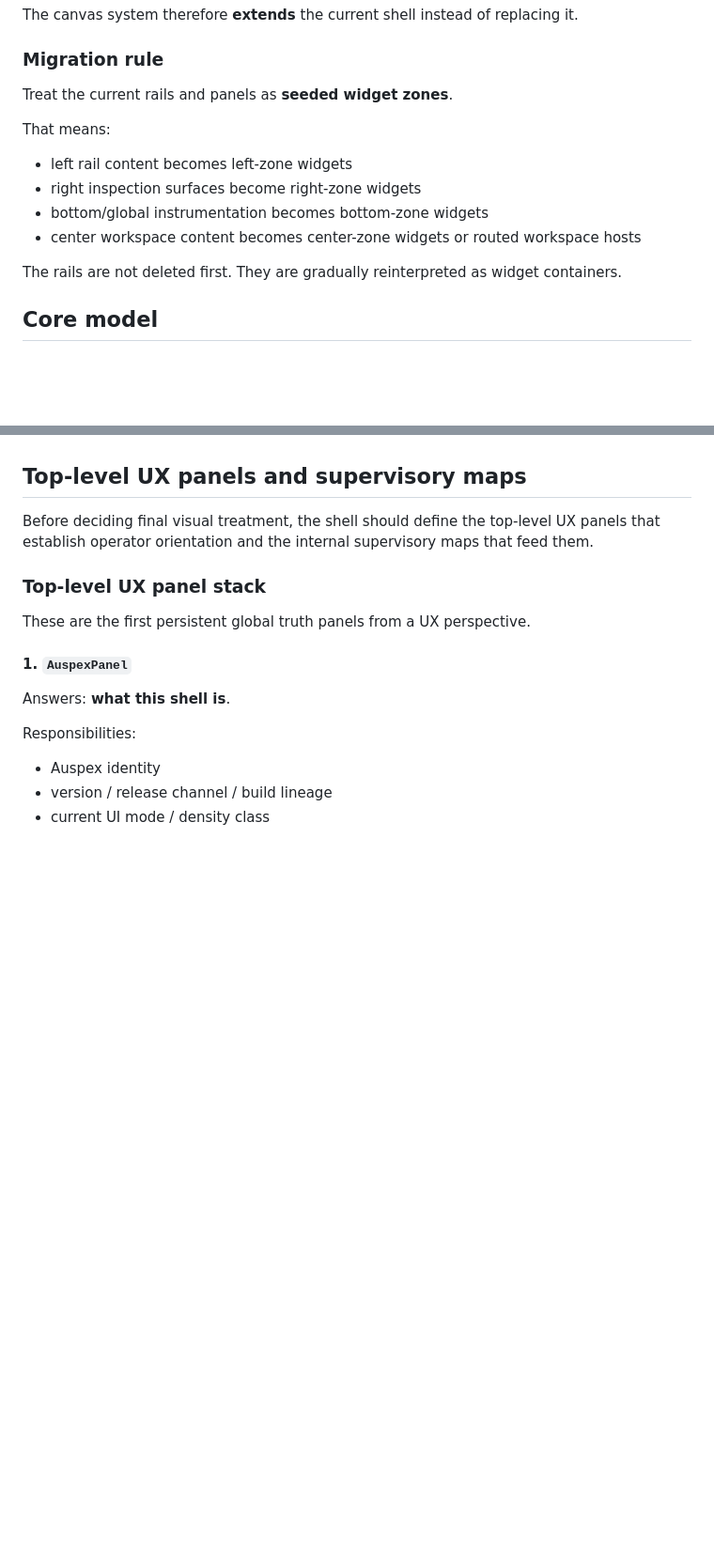
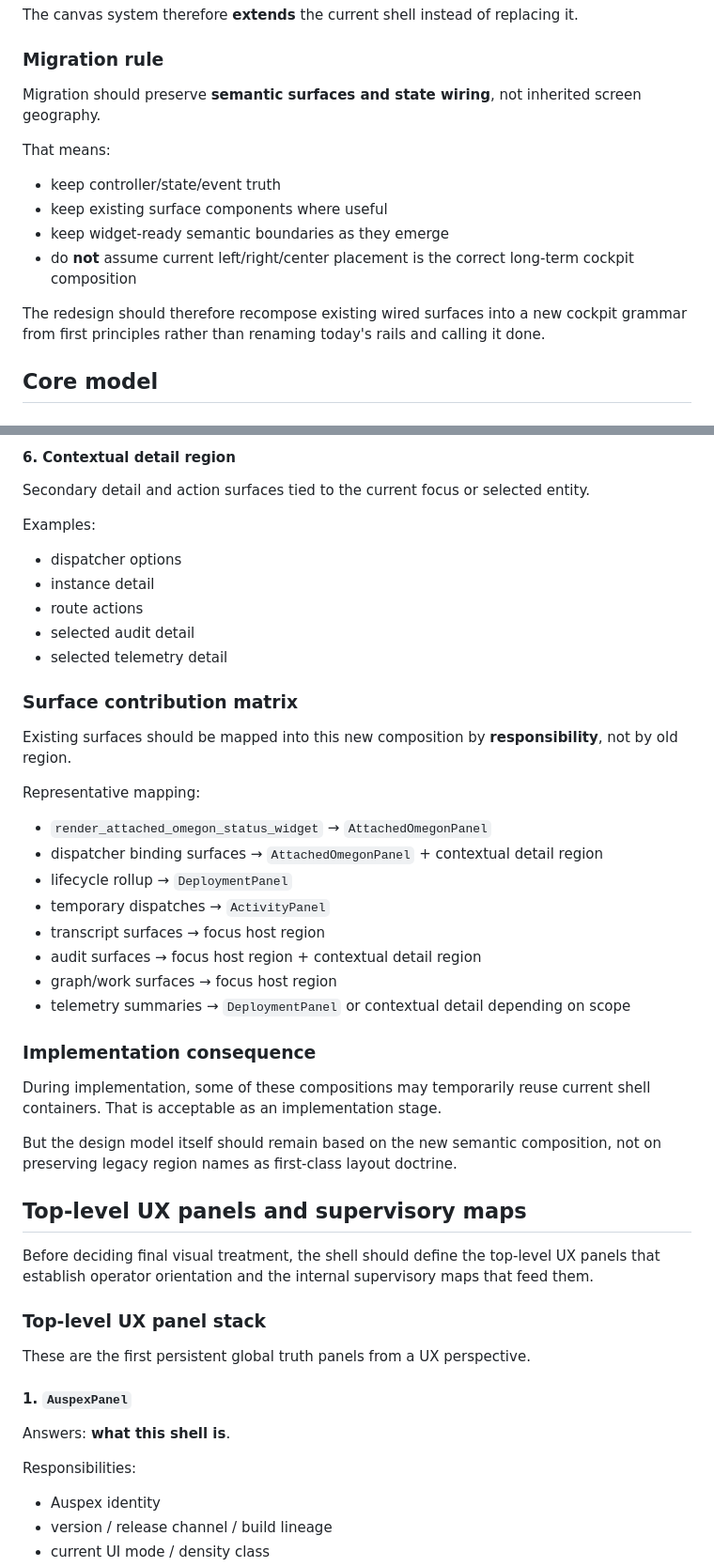
Before and after one commit to styrene-lab/auspex, a Markdown page: docs/auspex-live-canvas-widget-system.md, 2 parts joined by grey strips. Shown at 94% size. Drawn GitHub-style; blank space fills up the shorter version.

Commit message:
docs(canvas): reject inherited shell geography

```diff
--- a/docs/auspex-live-canvas-widget-system.md
+++ b/docs/auspex-live-canvas-widget-system.md
@@ -64,15 +64,15 @@ The canvas system therefore **extends** the current shell instead of replacing i
 
 ### Migration rule
 
-Treat the current rails and panels as **seeded widget zones**.
+Migration should preserve **semantic surfaces and state wiring**, not inherited screen geography.
 
 That means:
-- left rail content becomes left-zone widgets
-- right inspection surfaces become right-zone widgets
-- bottom/global instrumentation becomes bottom-zone widgets
-- center workspace content becomes center-zone widgets or routed workspace hosts
+- keep controller/state/event truth
+- keep existing surface components where useful
+- keep widget-ready semantic boundaries as they emerge
+- do **not** assume current left/right/center placement is the correct long-term cockpit composition
 
-The rails are not deleted first. They are gradually reinterpreted as widget containers.
+The redesign should therefore recompose existing wired surfaces into a new cockpit grammar from first principles rather than renaming today's rails and calling it done.
 
 ## Core model
 
@@ -1095,3 +1157,33 @@ In other words: define the semantic surface first, then decide how it is rendere
+#### 6. Contextual detail region
+Secondary detail and action surfaces tied to the current focus or selected entity.
+
+Examples:
+- dispatcher options
+- instance detail
+- route actions
+- selected audit detail
+- selected telemetry detail
+
+### Surface contribution matrix
+
+Existing surfaces should be mapped into this new composition by **responsibility**, not by old region.
+
+Representative mapping:
+- `render_attached_omegon_status_widget` → `AttachedOmegonPanel`
+- dispatcher binding surfaces → `AttachedOmegonPanel` + contextual detail region
+- lifecycle rollup → `DeploymentPanel`
+- temporary dispatches → `ActivityPanel`
+- transcript surfaces → focus host region
+- audit surfaces → focus host region + contextual detail region
+- graph/work surfaces → focus host region
+- telemetry summaries → `DeploymentPanel` or contextual detail depending on scope
+
+### Implementation consequence
+
+During implementation, some of these compositions may temporarily reuse current shell containers. That is acceptable as an implementation stage.
+
+But the design model itself should remain based on the new semantic composition, not on preserving legacy region names as first-class layout doctrine.
+
 ## Top-level UX panels and supervisory maps
 
 Before deciding final visual treatment, the shell should define the top-level UX panels that establish operator orientation and the internal supervisory maps that feed them.
```
Also changed, not shown: other parts of docs/auspex-live-canvas-widget-system.md (+62 -0 lines).
